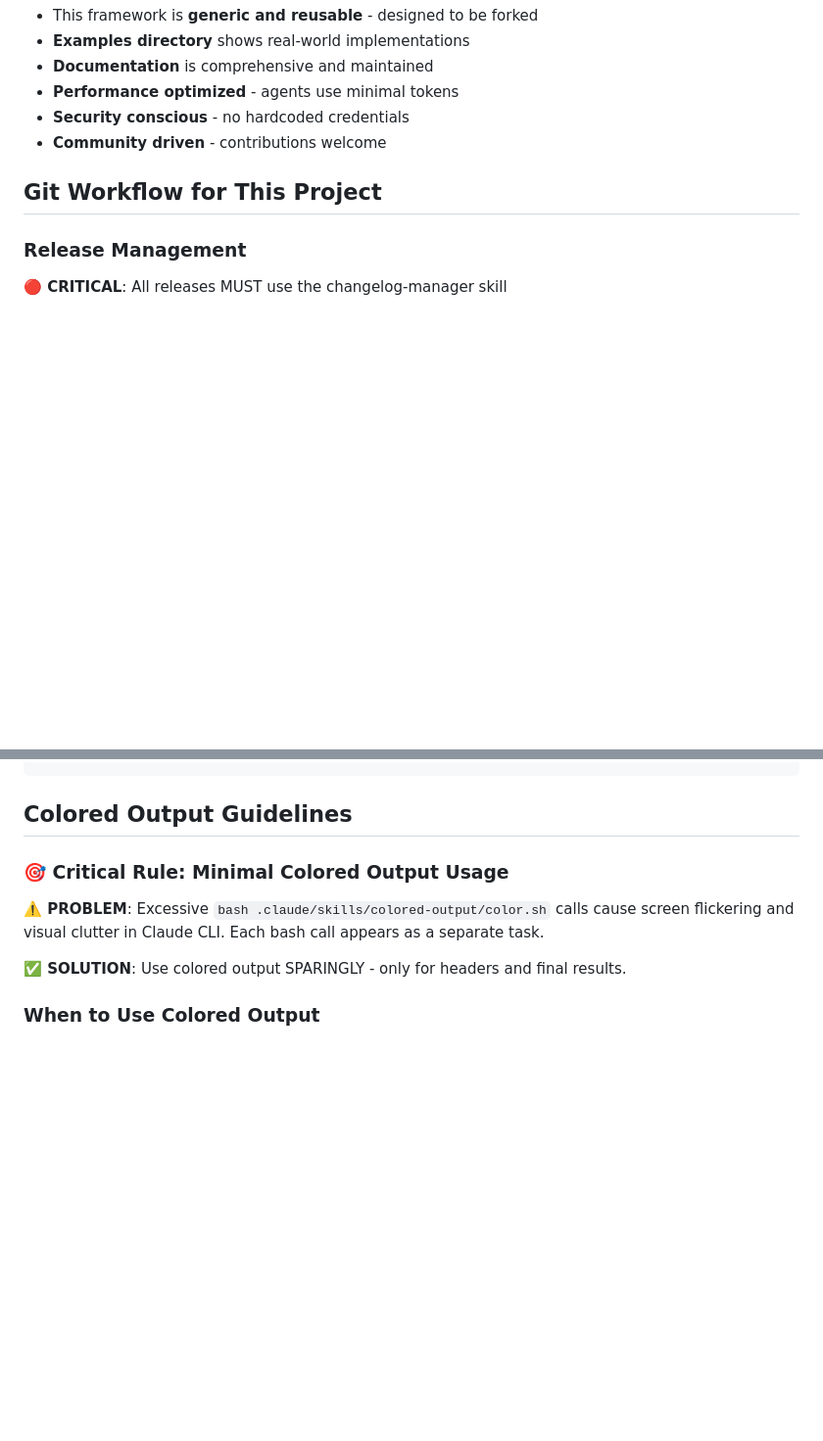
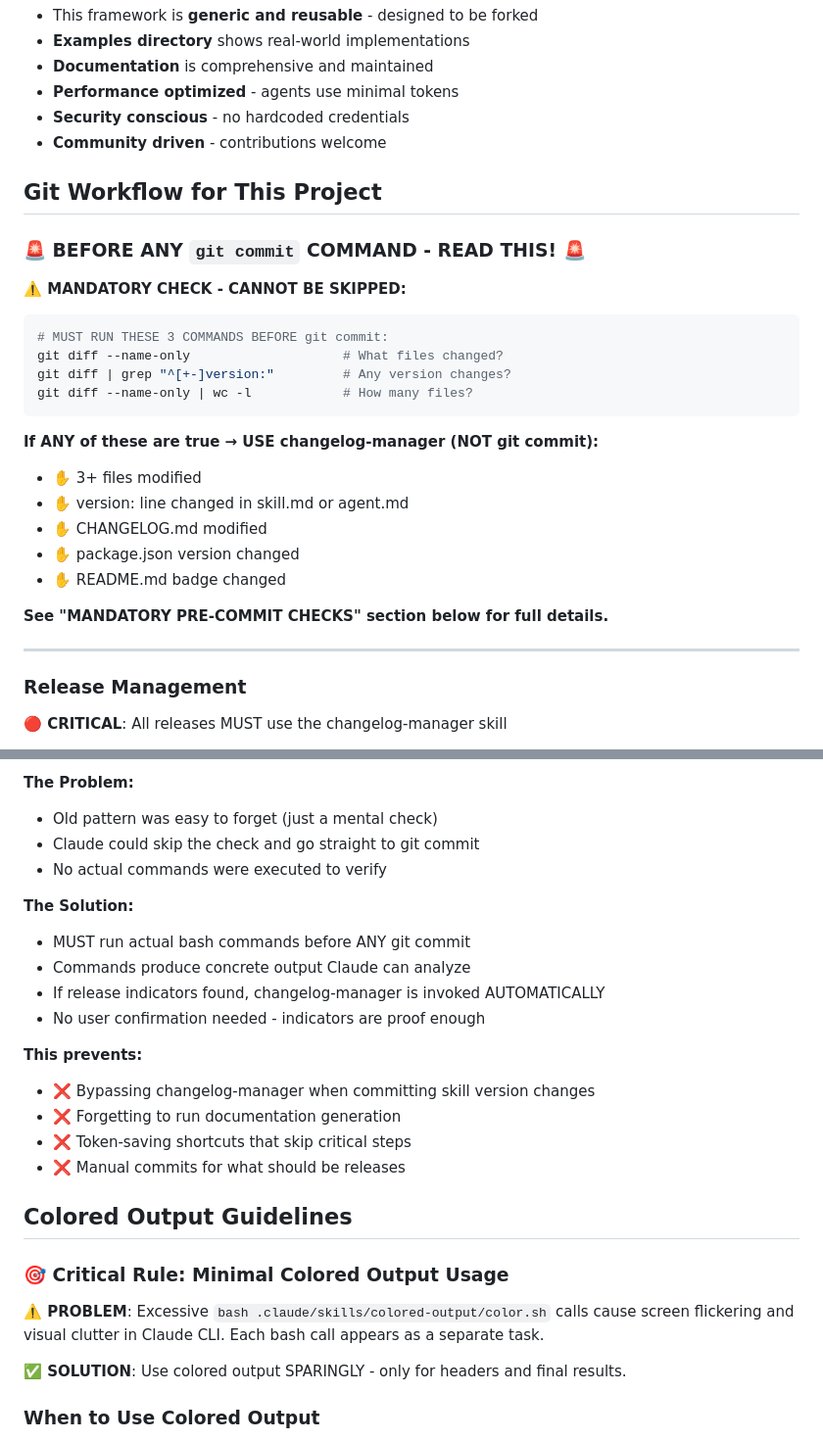
Before and after one commit to Interstellar-code/claud-skills, a Markdown page: CLAUDE.md, 2 parts joined by grey strips. Shown at 98% size. Drawn GitHub-style; blank space fills up the shorter version.

````diff
--- a/CLAUDE.md
+++ b/CLAUDE.md
@@ -235,6 +235,28 @@ if (command.includes("ls")) {
 
 ## Git Workflow for This Project
 
+### 🚨 BEFORE ANY `git commit` COMMAND - READ THIS! 🚨
+
+**⚠️ MANDATORY CHECK - CANNOT BE SKIPPED:**
+
+```bash
+# MUST RUN THESE 3 COMMANDS BEFORE git commit:
+git diff --name-only                    # What files changed?
+git diff | grep "^[+-]version:"         # Any version changes?
+git diff --name-only | wc -l            # How many files?
+```
+
+**If ANY of these are true → USE changelog-manager (NOT git commit):**
+- ✋ 3+ files modified
+- ✋ version: line changed in skill.md or agent.md
+- ✋ CHANGELOG.md modified
+- ✋ package.json version changed
+- ✋ README.md badge changed
+
+**See "MANDATORY PRE-COMMIT CHECKS" section below for full details.**
+
+---
+
 ### Release Management
 **🔴 CRITICAL**: All releases MUST use the changelog-manager skill
 
@@ -345,3 +443,19 @@ if (git diff shows multiple files OR skill.md version change OR CHANGELOG.md cha
+**The Problem:**
+- Old pattern was easy to forget (just a mental check)
+- Claude could skip the check and go straight to git commit
+- No actual commands were executed to verify
+
+**The Solution:**
+- MUST run actual bash commands before ANY git commit
+- Commands produce concrete output Claude can analyze
+- If release indicators found, changelog-manager is invoked AUTOMATICALLY
+- No user confirmation needed - indicators are proof enough
+
+**This prevents:**
+- ❌ Bypassing changelog-manager when committing skill version changes
+- ❌ Forgetting to run documentation generation
+- ❌ Token-saving shortcuts that skip critical steps
+- ❌ Manual commits for what should be releases
 
 ## Colored Output Guidelines
 
````
Also changed, not shown: other parts of CLAUDE.md (+84 -8 lines).
